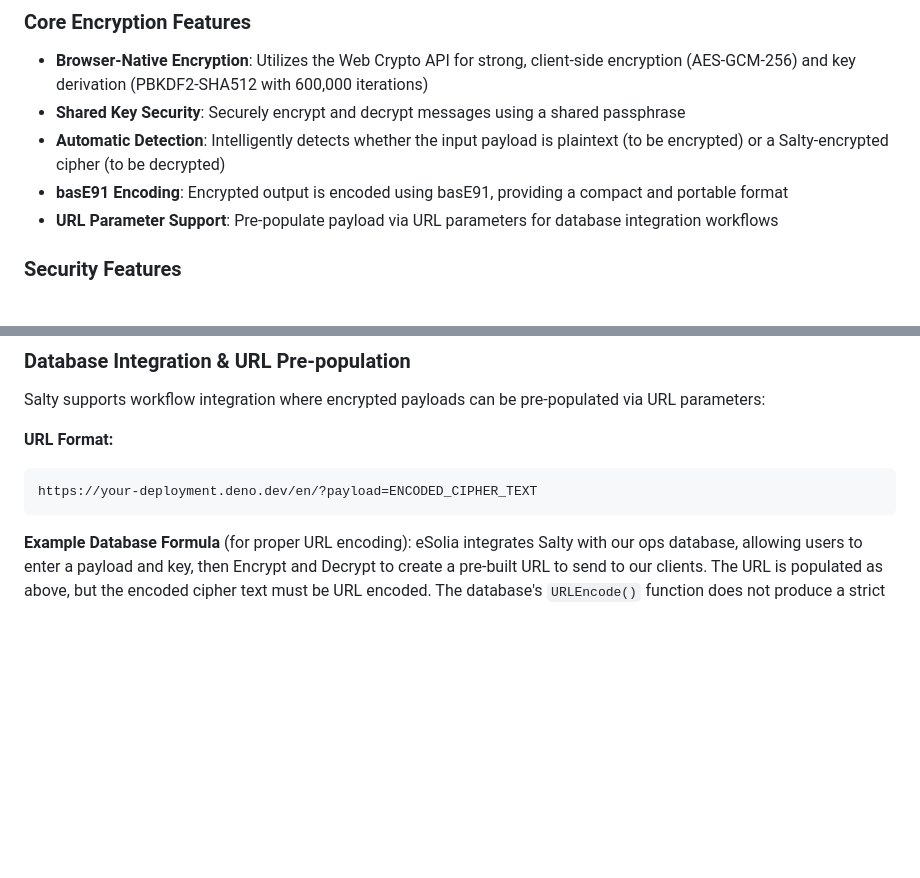
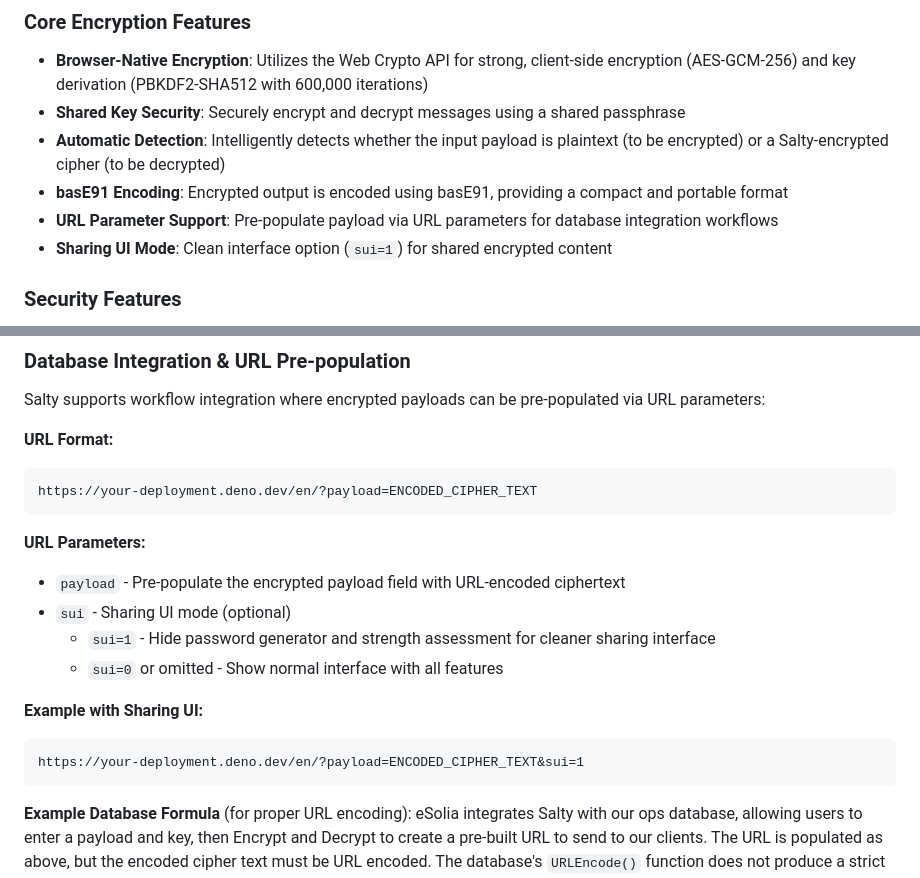
Before and after one commit to eSolia/salty.esolia.pro, a Markdown page: README.md, 2 parts joined by grey strips. Drawn GitHub-style; blank space fills up the shorter version.

Commit message:
docs: update documentation for sui parameter
- Add sui parameter documentation to README
- Include examples of sharing UI mode usage
- Update CLAUDE.md with new URL parameter
- Add feature to README features list

InfoSec: No security impact - documentation only

````diff
--- a/README.md
+++ b/README.md
@@ -23,6 +23,7 @@ Salty (<https://salty.esolia.pro>) is a comprehensive, web-based application des
 - **Automatic Detection**: Intelligently detects whether the input payload is plaintext (to be encrypted) or a Salty-encrypted cipher (to be decrypted)
 - **basE91 Encoding**: Encrypted output is encoded using basE91, providing a compact and portable format
 - **URL Parameter Support**: Pre-populate payload via URL parameters for database integration workflows
+- **Sharing UI Mode**: Clean interface option (`sui=1`) for shared encrypted content
 
 ### Security Features
 
@@ -330,6 +331,19 @@ Salty supports workflow integration where encrypted payloads can be pre-populate
 https://your-deployment.deno.dev/en/?payload=ENCODED_CIPHER_TEXT
 ```
 
+**URL Parameters:**
+
+- `payload` - Pre-populate the encrypted payload field with URL-encoded ciphertext
+- `sui` - Sharing UI mode (optional)
+  - `sui=1` - Hide password generator and strength assessment for cleaner sharing interface
+  - `sui=0` or omitted - Show normal interface with all features
+
+**Example with Sharing UI:**
+
+```
+https://your-deployment.deno.dev/en/?payload=ENCODED_CIPHER_TEXT&sui=1
+```
+
 **Example Database Formula** (for proper URL encoding):
 eSolia integrates Salty with our ops database, allowing users to enter a payload and key, then Encrypt and Decrypt to create a pre-built URL to send to our clients. The URL is populated as above, but the encoded cipher text must be URL encoded. The database's `URLEncode()` function does not produce a strict enough encoding, so we do some replacements prior to generating the URL, like so:
 
````
Also changed, not shown: CLAUDE.md (+3 -1 lines).
